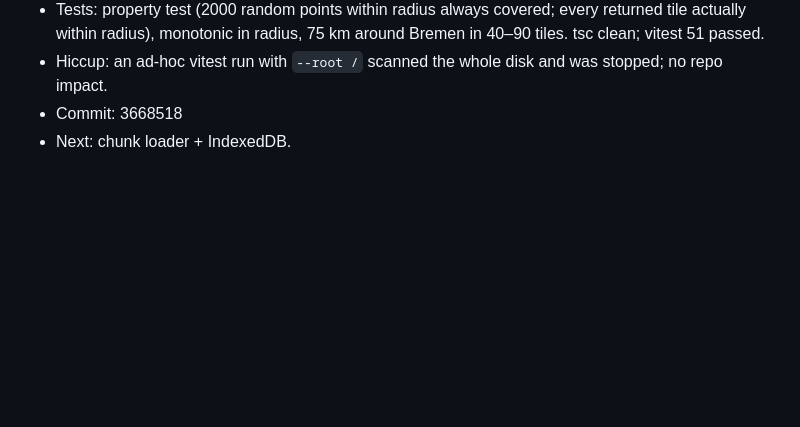
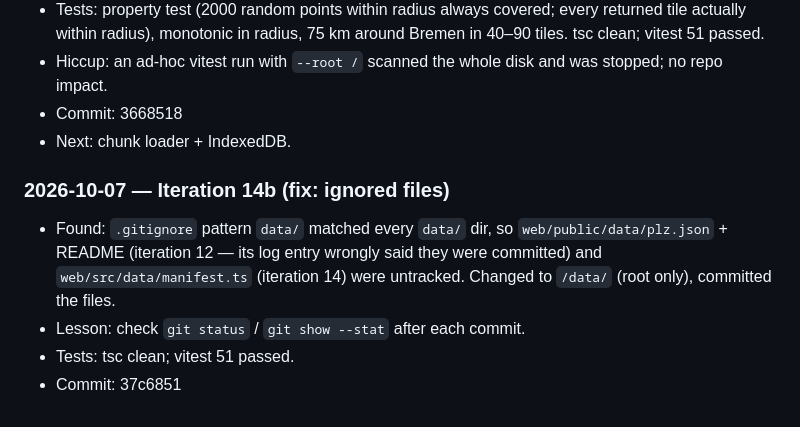
Before and after one commit to CodeRenner/MopedMaps, a Markdown page: docs/PROGRESS.md, the part around the change. Drawn GitHub-style; blank space fills up the shorter version.

Commit message:
Log iteration 14b
Co-Authored-By: Claude Opus 5.5 <noreply@anthropic.com>

```diff
--- a/docs/PROGRESS.md
+++ b/docs/PROGRESS.md
@@ -240,3 +240,12 @@ updates "Current state". Newest entries at the bottom.
   stopped; no repo impact.
 - Commit: 3668518
 - Next: chunk loader + IndexedDB.
+
+### 2026-10-07 — Iteration 14b (fix: ignored files)
+- Found: `.gitignore` pattern `data/` matched every `data/` dir, so
+  `web/public/data/plz.json` + README (iteration 12 — its log entry wrongly
+  said they were committed) and `web/src/data/manifest.ts` (iteration 14)
+  were untracked. Changed to `/data/` (root only), committed the files.
+- Lesson: check `git status` / `git show --stat` after each commit.
+- Tests: tsc clean; vitest 51 passed.
+- Commit: 37c6851
```
